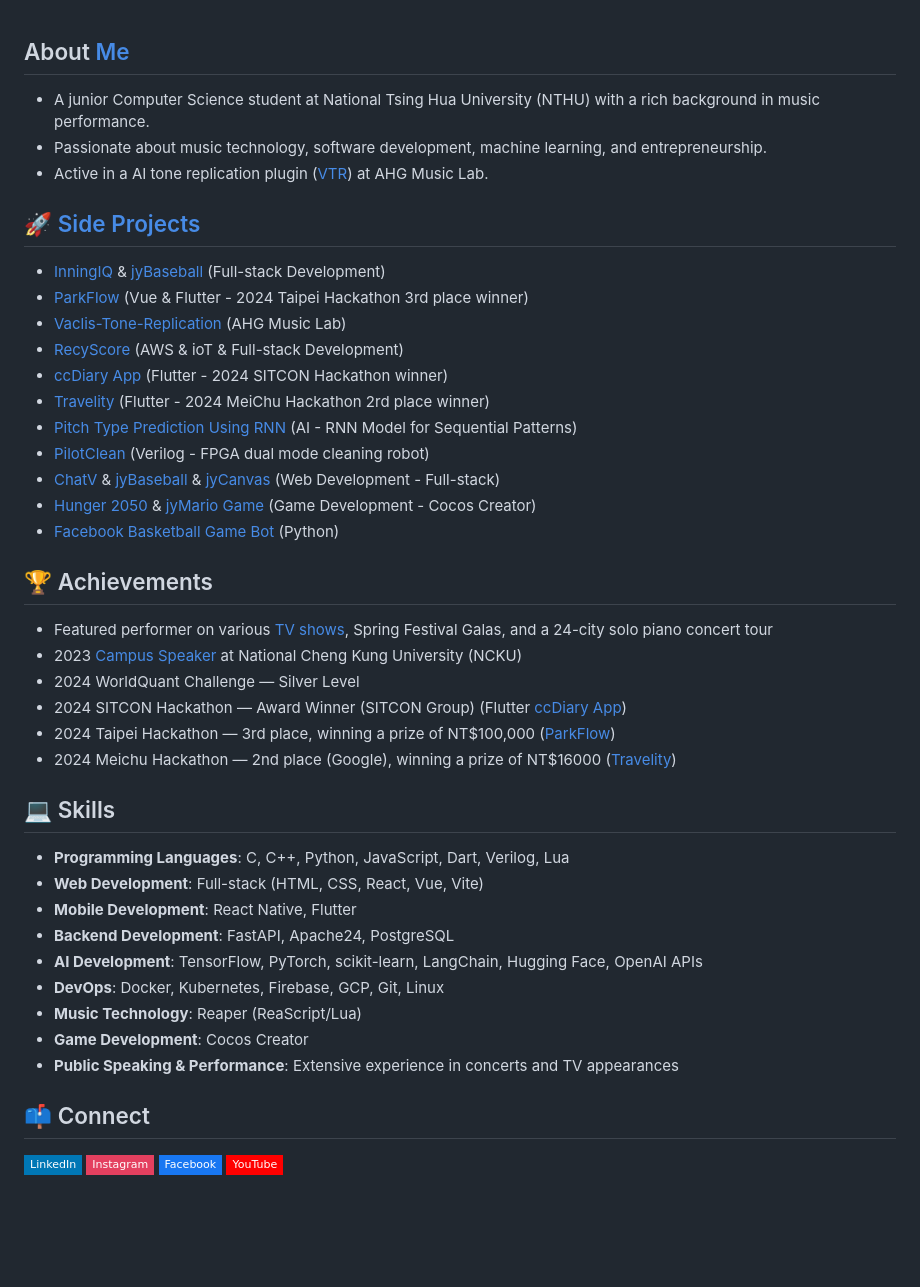
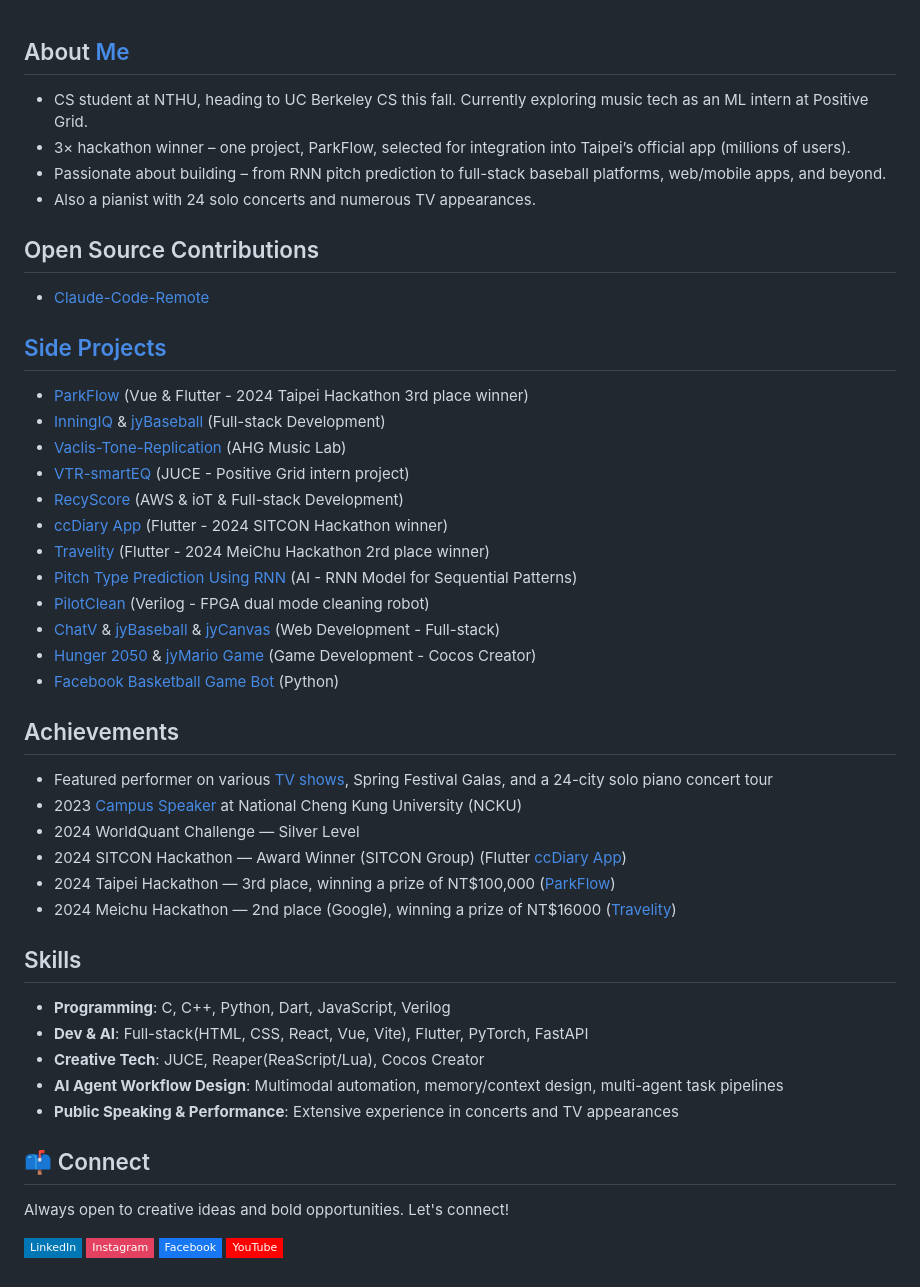
Before and after one commit to vaclisinc/vaclisinc, a Markdown page: README.md, the part around the change. GitHub-like rendering; badges without logos; blank space fills up the shorter version.

```diff
--- a/README.md
+++ b/README.md
@@ -1,13 +1,19 @@
 ## About [Me](https://vaclis.net)
-- A junior Computer Science student at National Tsing Hua University (NTHU) with a rich background in music performance.
-- Passionate about music technology, software development, machine learning, and entrepreneurship.
-- Active in a AI tone replication plugin ([VTR](https://github.com/vaclisinc/Vaclis_Tone_Replication/)) at AHG Music Lab.
+- CS student at NTHU, heading to UC Berkeley CS this fall. Currently exploring music tech as an ML intern at Positive Grid.
+- 3× hackathon winner – one project, ParkFlow, selected for integration into Taipei’s official app (millions of users).
+- Passionate about building – from RNN pitch prediction to full-stack baseball platforms, web/mobile apps, and beyond.
+- Also a pianist with 24 solo concerts and numerous TV appearances.
 
-## 🚀 [Side Projects](https://www.youtube.com/playlist?list=PL0RJ6nWgJqURxHgh0X4TJNPzUIP_jFO3y)
+## Open Source Contributions
+- [Claude-Code-Remote](https://github.com/JessyTsui/Claude-Code-Remote)
 
+
+## [Side Projects](https://www.youtube.com/playlist?list=PL0RJ6nWgJqURxHgh0X4TJNPzUIP_jFO3y)
+
+- [ParkFlow](https://github.com/vaclisinc/vaclis-TownPass-Services) (Vue & Flutter - 2024 Taipei Hackathon 3rd place winner)
 - [InningIQ](https://github.com/vaclisinc/InningIQ) & [jyBaseball](http://github.com/vaclisinc/jyBaseball) (Full-stack Development)
-- [ParkFlow](https://github.com/vaclisinc/vaclis-TownPass-Services) (Vue & Flutter - 2024 Taipei Hackathon 3rd place winner)
 - [Vaclis-Tone-Replication](https://github.com/vaclisinc/Vaclis_Tone_Replication/) (AHG Music Lab)
+- [VTR-smartEQ](https://github.com/vaclisinc/VTR-smartEQ) (JUCE - Positive Grid intern project)
 - [RecyScore](https://github.com/vaclisinc/RecyScore) (AWS & ioT & Full-stack Development)
 - [ccDiary App](https://github.com/SimonLiu423/cc_diary) (Flutter - 2024 SITCON Hackathon winner)
 - [Travelity](https://github.com/vaclisinc/Travelity) (Flutter - 2024 MeiChu Hackathon 2rd place winner)
@@ -17,7 +23,8 @@
 - [Hunger 2050](https://youtu.be/U4FfGox1Rc4) & [jyMario Game](https://github.com/vaclisinc/jyMario) (Game Development - Cocos Creator)
 - [Facebook Basketball Game Bot](https://github.com/vaclisinc/jyBasketballKiller) (Python)
 
-## 🏆 Achievements
+
+## Achievements
 - Featured performer on various [TV shows](https://www.youtube.com/playlist?list=PL3ZuB3PPtzx5pUTIN3RdnaHvlZkh_g5VE), Spring Festival Galas, and a 24-city solo piano concert tour
 - 2023 [Campus Speaker](https://github.com/vaclisinc/2023_NCKU_Campus_Speech_SongZeYu) at National Cheng Kung University (NCKU)
 - 2024 WorldQuant Challenge — Silver Level
@@ -25,19 +32,17 @@
 - 2024 Taipei Hackathon — 3rd place, winning a prize of NT$100,000 ([ParkFlow](https://github.com/vaclisinc/vaclis-TownPass-Services))
 - 2024 Meichu Hackathon — 2nd place (Google), winning a prize of NT$16000 ([Travelity](https://github.com/vaclisinc/travelity))
 
-## 💻 Skills
-
-- **Programming Languages**: C, C++, Python, JavaScript, Dart, Verilog, Lua
-- **Web Development**: Full-stack (HTML, CSS, React, Vue, Vite)
-- **Mobile Development**: React Native, Flutter
-- **Backend Development**: FastAPI, Apache24, PostgreSQL
-- **AI Development**: TensorFlow, PyTorch, scikit-learn, LangChain, Hugging Face, OpenAI APIs
-- **DevOps**: Docker, Kubernetes, Firebase, GCP, Git, Linux
-- **Music Technology**: Reaper (ReaScript/Lua)
-- **Game Development**: Cocos Creator
+## Skills
+- **Programming**: C, C++, Python, Dart, JavaScript, Verilog
+-	**Dev & AI**: Full-stack(HTML, CSS, React, Vue, Vite), Flutter, PyTorch, FastAPI
+- **Creative Tech**: JUCE, Reaper(ReaScript/Lua), Cocos Creator
+- **AI Agent Workflow Design**: Multimodal automation, memory/context design, multi-agent task pipelines
 - **Public Speaking & Performance**: Extensive experience in concerts and TV appearances
 
 ## 📫 Connect
+
+Always open to creative ideas and bold opportunities. Let's connect!
+
 [![LinkedIn](https://img.shields.io/badge/-LinkedIn-0077B5?style=flat-square&logo=LinkedIn&logoColor=white)](https://www.linkedin.com/in/vaclis/)
 [![Instagram](https://img.shields.io/badge/-Instagram-E4405F?style=flat-square&logo=Instagram&logoColor=white)](https://www.instagram.com/jy.1204_/)
 [![Facebook](https://img.shields.io/badge/-Facebook-1877F2?style=flat-square&logo=Facebook&logoColor=white)](https://www.facebook.com/profile.php?id=100048293139181)
```
